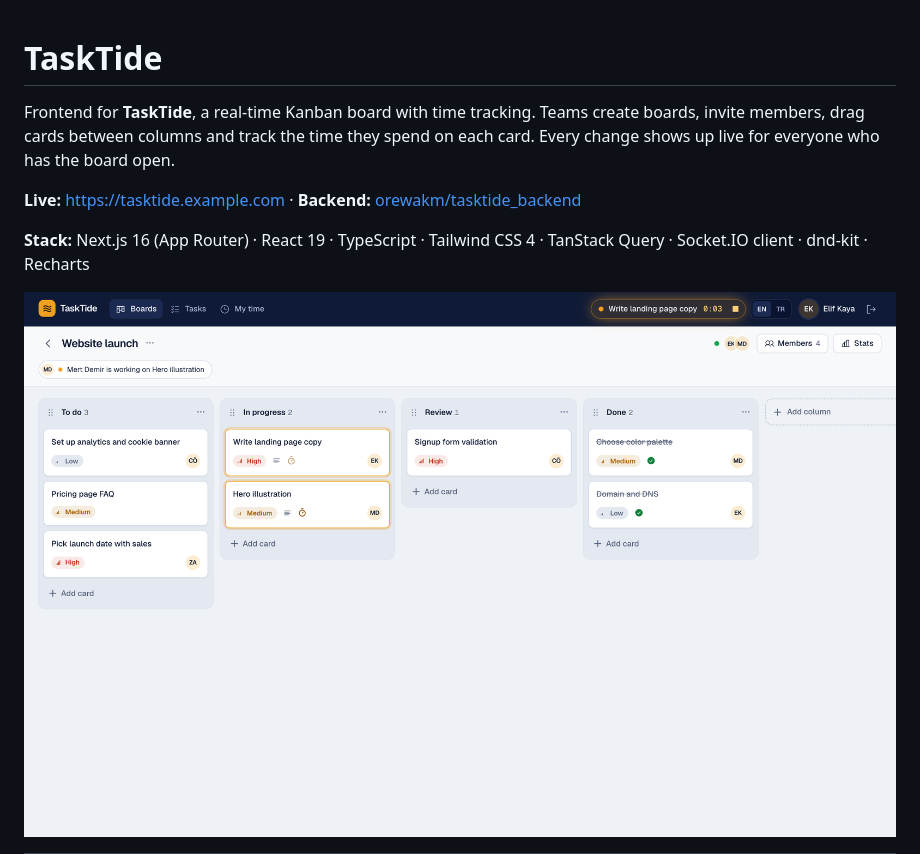
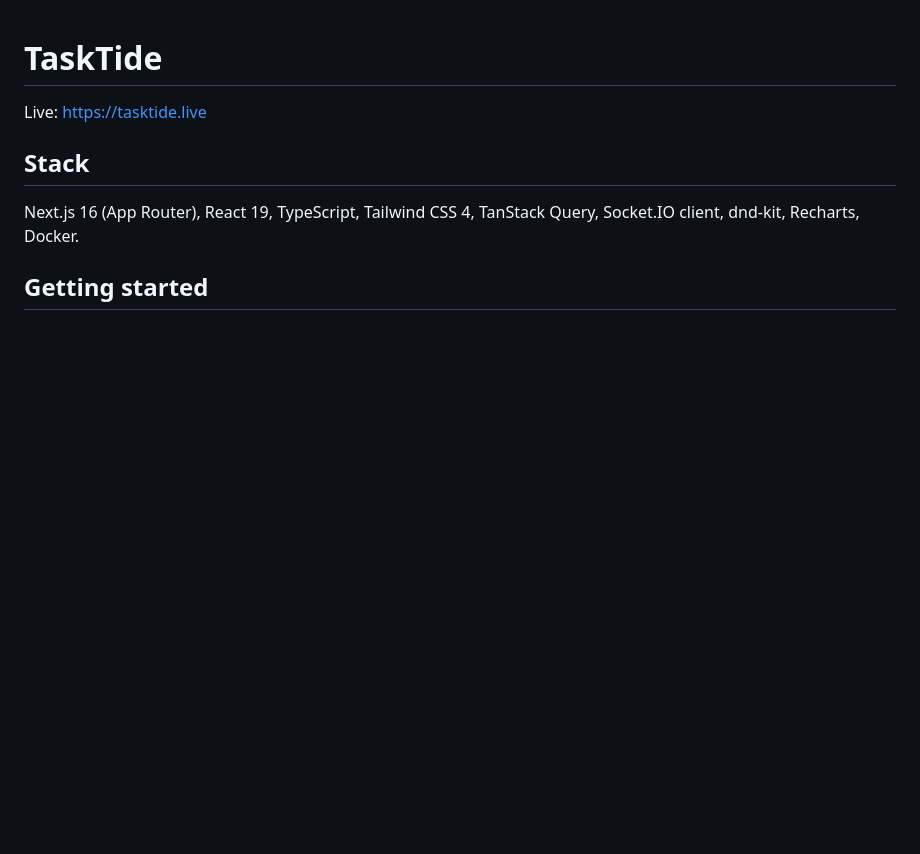
Before and after one commit to orewakm/tasktide_frontend, a Markdown page: README.md, the part around one of its changes. Rendered like a GitHub page; blank space fills up the shorter version.

```diff
--- a/README.md
+++ b/README.md
@@ -1,12 +1,10 @@
 # TaskTide
 
-Frontend for **TaskTide**, a real-time Kanban board with time tracking.
-Teams create boards, invite members, drag cards between columns and track the time they spend on each card.
-Every change shows up live for everyone who has the board open.
+Live: https://tasktide.live
 
-**Live:** https://tasktide.example.com · **Backend:** [orewakm/tasktide_backend](https://github.com/orewakm/tasktide_backend)
+## Stack
 
-**Stack:** Next.js 16 (App Router) · React 19 · TypeScript · Tailwind CSS 4 · TanStack Query · Socket.IO client · dnd-kit · Recharts
+Next.js 16 (App Router), React 19, TypeScript, Tailwind CSS 4, TanStack Query, Socket.IO client, dnd-kit, Recharts, Docker.
 
-![Board with live updates](docs/screenshots/board.png)
+## Getting started
 
```
Also changed, not shown: other parts of README.md (+38 -114 lines), docs/screenshots/landing.png (added).
